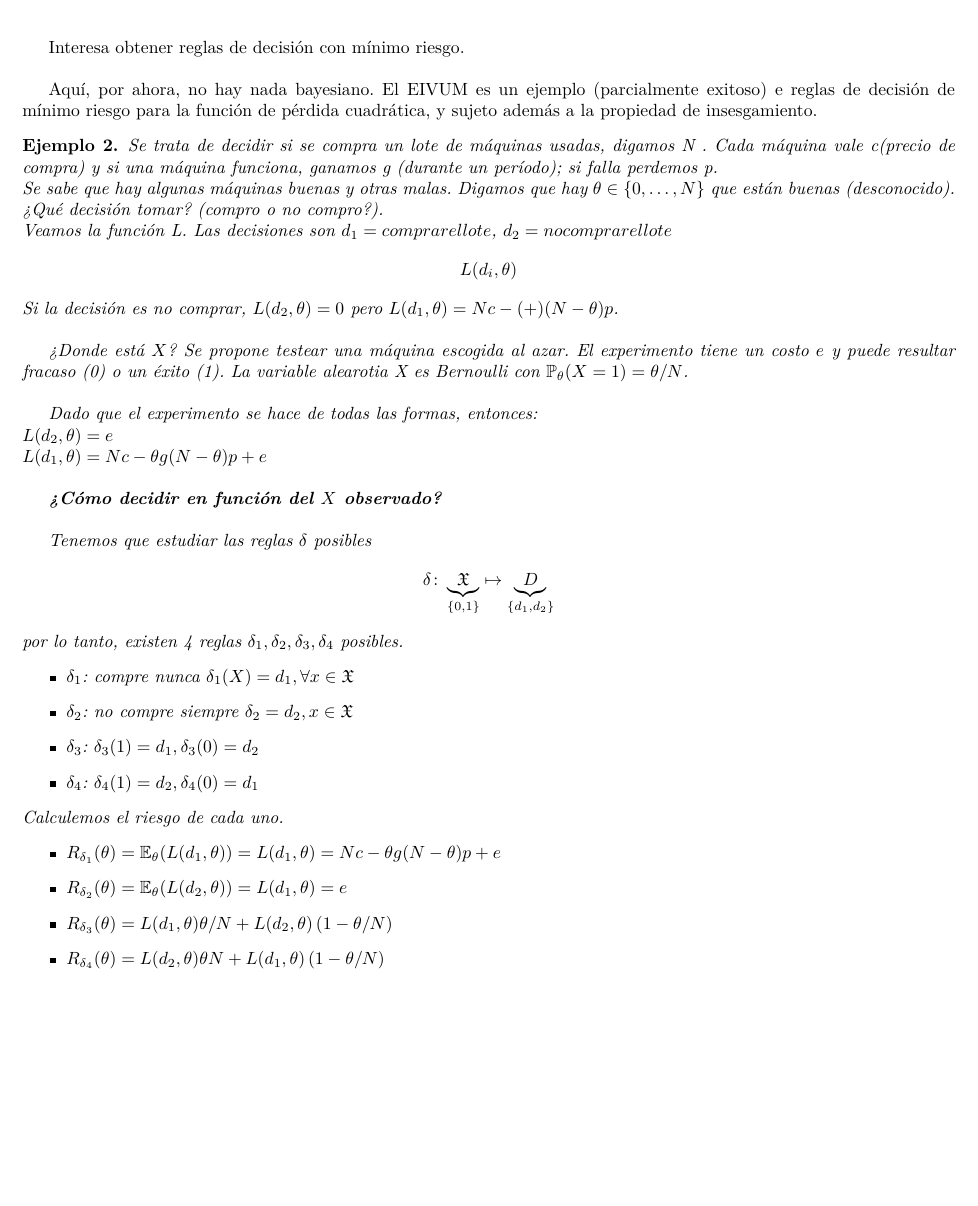
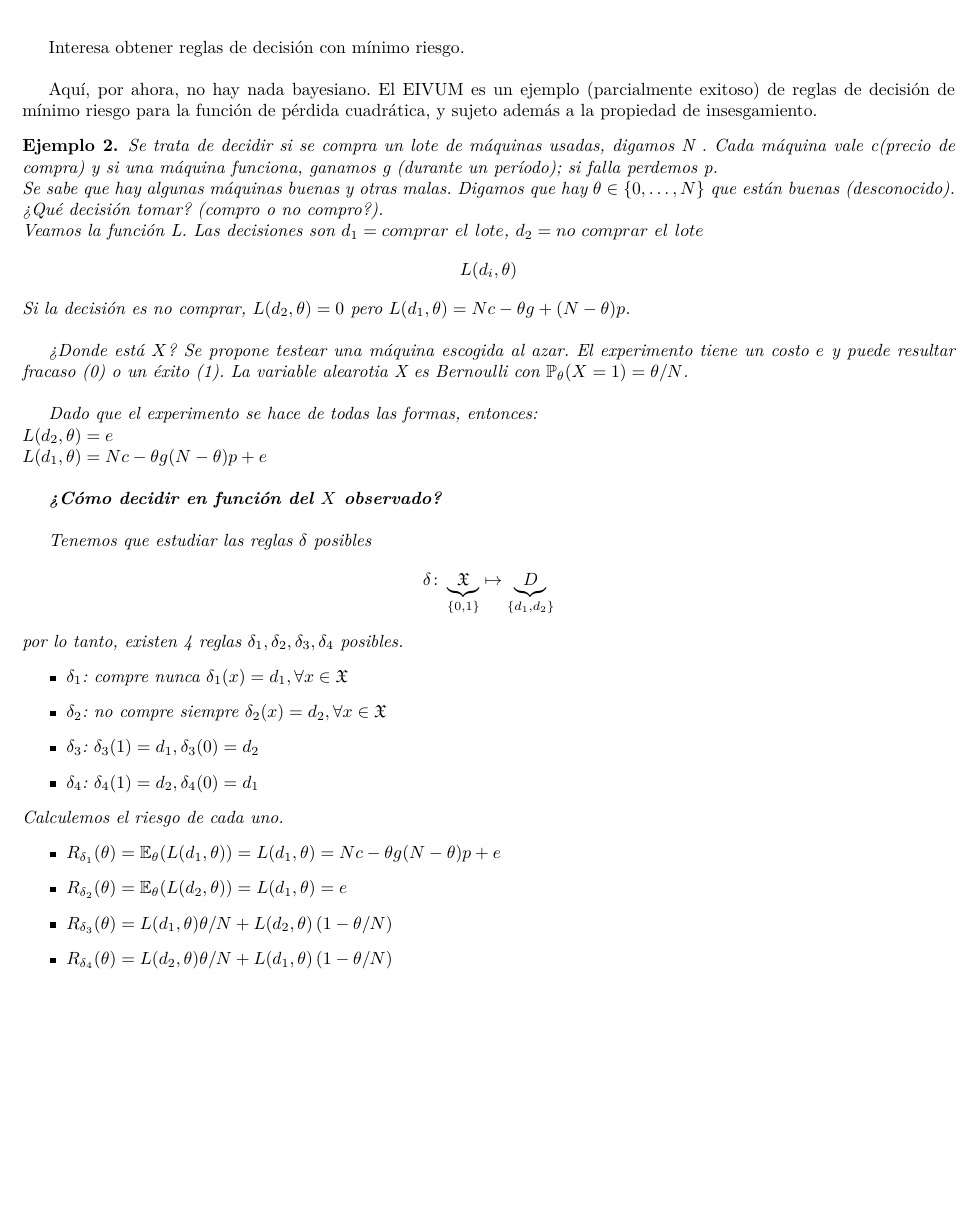
Before and after one commit to elarielcl/CuadernoEstad-stica, a LaTeX document (Clases/Clase17.tex): part of page 2 of 3, cut so that both start at the same text. Compiled offline with pdfLaTeX.

Commit message:
Arreglar typos clase17

```diff
--- a/Clases/Clase17.tex
+++ b/Clases/Clase17.tex
@@ -62,7 +62,7 @@
 % fin macros
 
 
-\newcommand{\catnum}{17?} %numero de catedra
+\newcommand{\catnum}{17} %numero de catedra
 \newcommand{\fecha}{13 de Septiembre 2016 }
 
 %%%%%%%%%%%%%%%%%%
@@ -133,15 +133,15 @@ En la teoría de los EIVUM, la varianza $\mathbb{V}_{\theta}(\hat{g})$ es el rie
 
 Interesa obtener reglas de decisión con mínimo riesgo.\\
 
-Aquí, por ahora, no hay nada bayesiano. El EIVUM es un ejemplo (parcialmente exitoso) e reglas de decisión de mínimo riesgo para la función de pérdida cuadrática, y sujeto además a la propiedad de insesgamiento.
+Aquí, por ahora, no hay nada bayesiano. El EIVUM es un ejemplo (parcialmente exitoso) de reglas de decisión de mínimo riesgo para la función de pérdida cuadrática, y sujeto además a la propiedad de insesgamiento.
 
 \begin{ej} Se trata de decidir si se compra un lote de máquinas usadas, digamos N . Cada máquina vale c(precio de compra) y si una máquina funciona, ganamos g (durante un período); si falla perdemos p.\\
 Se sabe que hay algunas máquinas buenas y otras malas. Digamos que hay $\theta \in \{0,\ldots,N\}$ que están buenas (desconocido). ¿Qué decisión tomar? (compro o no compro?).\\
-Veamos la función L. Las decisiones son $d_{1} = comprar el lote$, $d_{2} = no comprar el lote$
+Veamos la función L. Las decisiones son $d_{1} = comprar\ el\ lote$, $d_{2} = no\ comprar\ el\ lote$
 \begin{align*}
 L(d_{i},\theta)
 \end{align*}
-Si la decisión es no comprar, $L(d_{2},\theta) = 0$ pero $L(d_{1},\theta) = Nc - \thetag + (N-\theta)p$.\\
+Si la decisión es no comprar, $L(d_{2},\theta) = 0$ pero $L(d_{1},\theta) = Nc - \theta g + (N-\theta)p$.\\
 
 ¿Donde está $X$? Se propone testear una máquina escogida al azar. El experimento tiene un costo $e$ y puede resultar fracaso (0) o un éxito (1). La variable alearotia  X es Bernoulli con $\mathbb{P}_{\theta}(X=1) = \theta/N$.\\
 
@@ -157,8 +157,8 @@ Tenemos que estudiar las reglas $\delta$ posibles
 \end{align*}
 por lo tanto, existen 4 reglas $\delta_{1}, \delta_{2}, \delta_{3}, \delta_{4}$ posibles.
 \begin{itemize}
-\item $\delta_{1}$: compre nunca $\delta_{1}(X) = d_{1}, \forall x\in\mathfrak{X}$
-\item $\delta_{2}$: no compre siempre $\delta_{2} = d_{2}, x\in\mathfrak{X}$
+\item $\delta_{1}$: compre nunca $\delta_{1}(x) = d_{1}, \forall x\in\mathfrak{X}$
+\item $\delta_{2}$: no compre siempre $\delta_{2}(x) = d_{2}, \forall x\in\mathfrak{X}$
 \item $\delta_{3}$: $\delta_{3}(1) = d_{1}, \delta_{3}(0) = d_{2}$
 \item $\delta_{4}$: $\delta_{4}(1) = d_{2}, \delta_{4}(0) = d_{1}$
 \end{itemize}
@@ -167,7 +167,7 @@ Calculemos el riesgo de cada uno.
 \item $R_{\delta_{1}}(\theta) = \mathbb{E}_{\theta}(L(d_{1},\theta)) = L(d_{1},\theta) = Nc-\theta g (N-\theta)p + e$
 \item $R_{\delta_{2}}(\theta) = \mathbb{E}_{\theta}(L(d_{2},\theta)) = L(d_{1},\theta) = e$
 \item $R_{\delta_{3}}(\theta) = L(d_{1},\theta)\theta/N + L(d_{2},\theta) \left(1-\theta/N\right)$
-\item $R_{\delta_{4}}(\theta) = L(d_{2},\theta)\theta N + L(d_{1},\theta) \left(1-\theta/N\right)$
+\item $R_{\delta_{4}}(\theta) = L(d_{2},\theta)\theta/N + L(d_{1},\theta) \left(1-\theta/N\right)$
 \end{itemize}
 \begin{center}
 \includegraphics[scale=0.1]{imagenes/riesgo.jpg}
```
Also changed, not shown: Clases/Clase17.tex (2 more changed lines).
